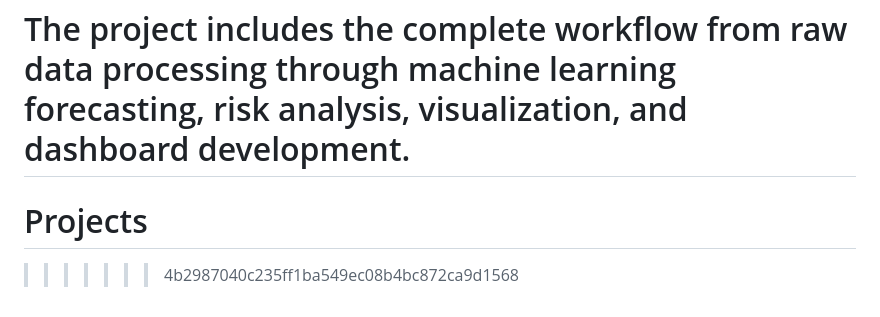
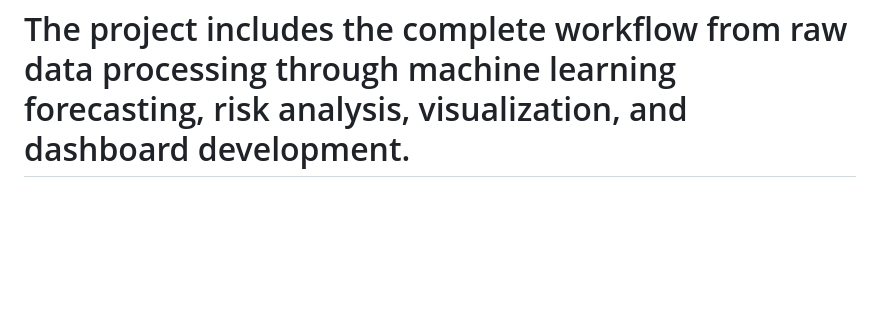
Before and after one commit to BhavanasiNeha06/Projects, a Markdown page: Bengaluru_water_loss_Consumption/README.md, the part around the change. Drawn GitHub-style; blank space fills up the shorter version.

```diff
--- a/Bengaluru_water_loss_Consumption/README.md
+++ b/Bengaluru_water_loss_Consumption/README.md
@@ -294,5 +294,3 @@ This project can support operational analysis by helping users:
 
 The project includes the complete workflow from raw data processing through machine learning forecasting, risk analysis, visualization, and dashboard development.
 =======
-# Projects
->>>>>>> 4b2987040c235ff1ba549ec08b4bc872ca9d1568
```
